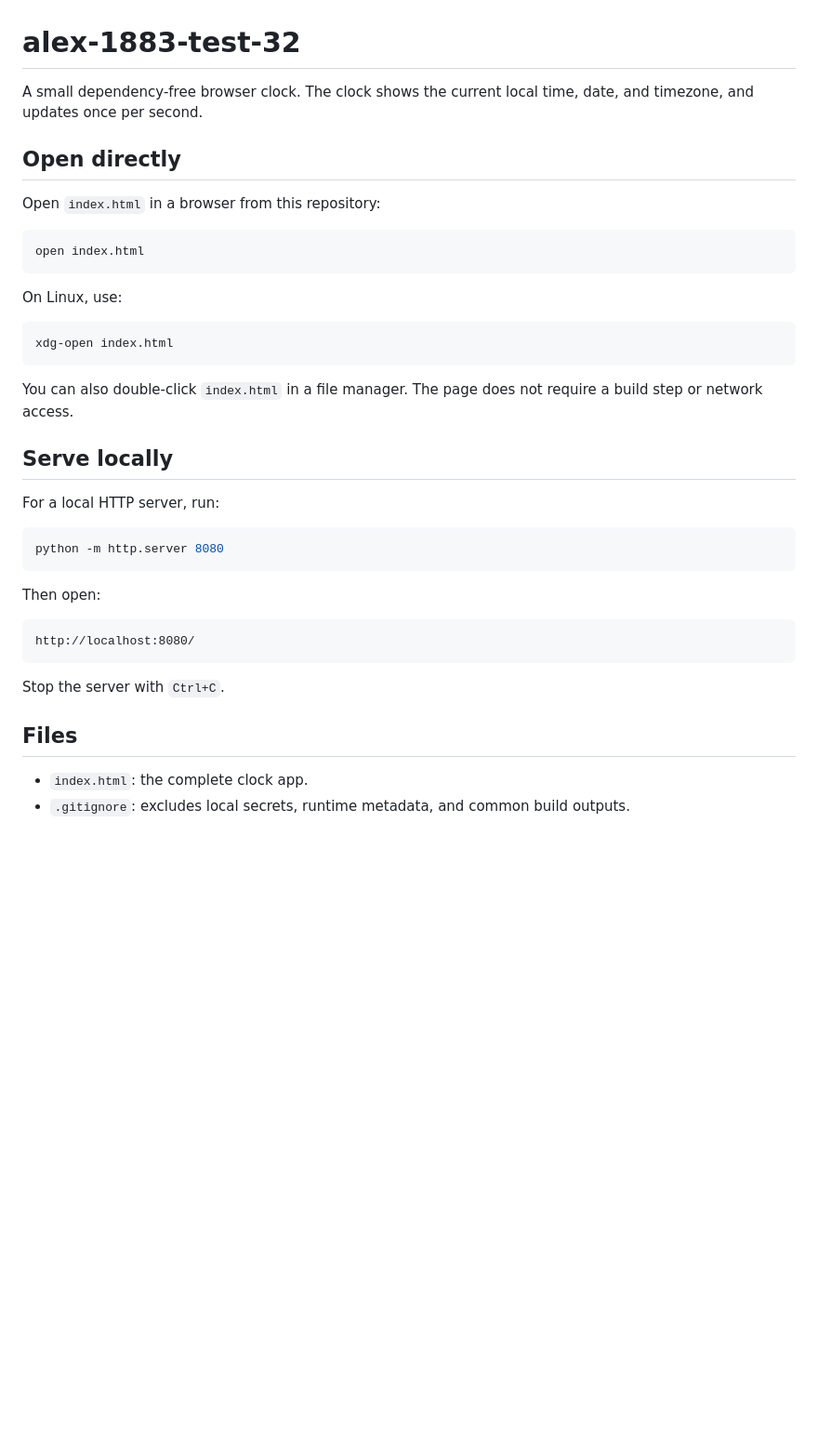
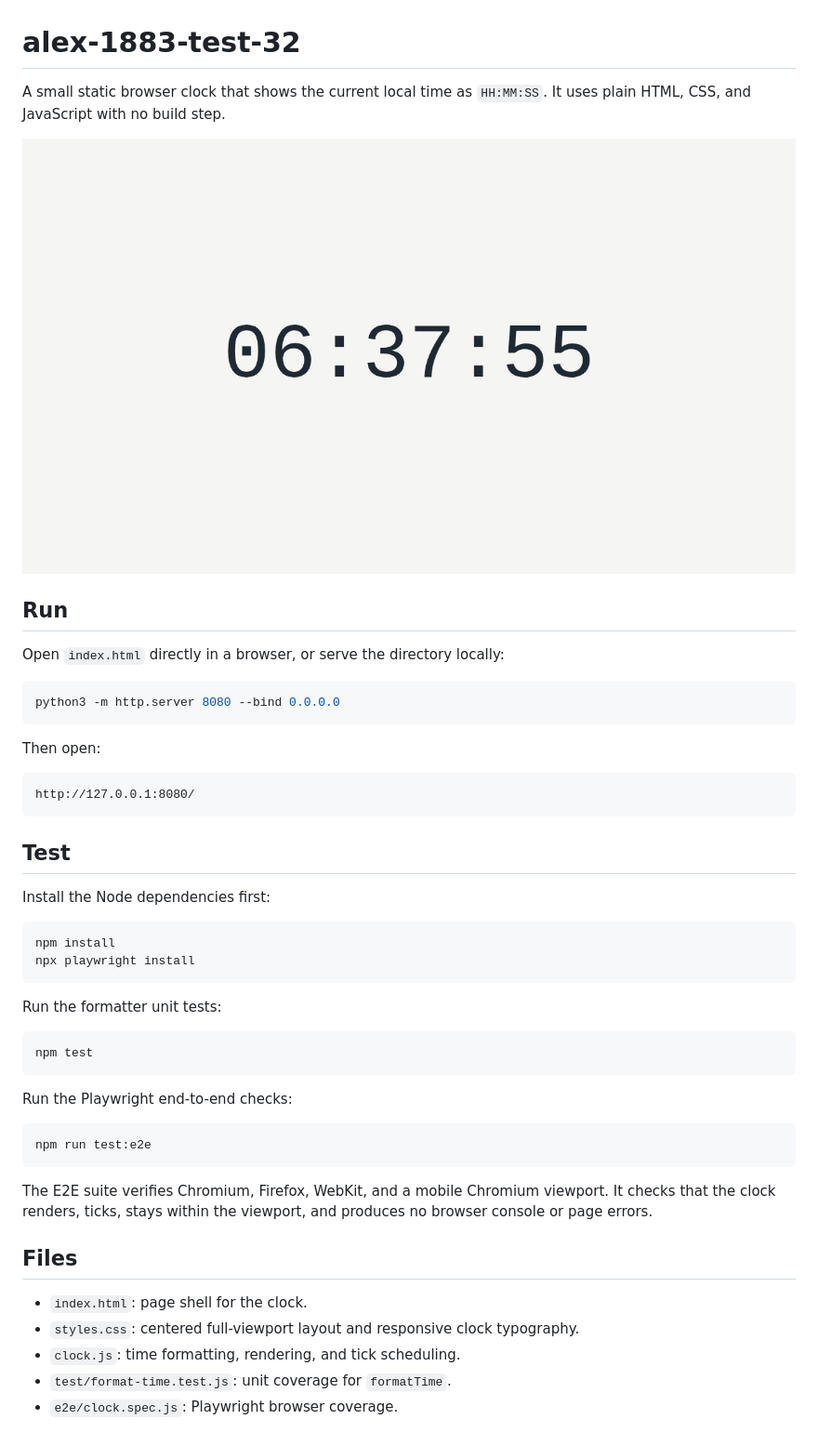
Before and after one commit to mtplayground/alex-1883-test-32, a Markdown page: README.md, the part around the change. Shown: that part at 93% size. GitHub-like rendering; pictures changed too: docs/screenshot.png (added); blank space fills up the shorter version.

Commit message:
feat: Final polish pass

````diff
--- a/README.md
+++ b/README.md
@@ -1,43 +1,53 @@
 # alex-1883-test-32
 
-A small dependency-free browser clock. The clock shows the current local time,
-date, and timezone, and updates once per second.
+A small static browser clock that shows the current local time as `HH:MM:SS`.
+It uses plain HTML, CSS, and JavaScript with no build step.
 
-## Open directly
+![Local Clock screenshot](docs/screenshot.png)
 
-Open `index.html` in a browser from this repository:
+## Run
+
+Open `index.html` directly in a browser, or serve the directory locally:
 
 ```bash
-open index.html
-```
-
-On Linux, use:
-
-```bash
-xdg-open index.html
-```
-
-You can also double-click `index.html` in a file manager. The page does not
-require a build step or network access.
-
-## Serve locally
-
-For a local HTTP server, run:
-
-```bash
-python -m http.server 8080
+python3 -m http.server 8080 --bind 0.0.0.0
 ```
 
 Then open:
 
 ```text
-http://localhost:8080/
+http://127.0.0.1:8080/
 ```
 
-Stop the server with `Ctrl+C`.
+## Test
+
+Install the Node dependencies first:
+
+```bash
+npm install
+npx playwright install
+```
+
+Run the formatter unit tests:
+
+```bash
+npm test
+```
+
+Run the Playwright end-to-end checks:
+
+```bash
+npm run test:e2e
+```
+
+The E2E suite verifies Chromium, Firefox, WebKit, and a mobile Chromium
+viewport. It checks that the clock renders, ticks, stays within the viewport,
+and produces no browser console or page errors.
 
 ## Files
 
-- `index.html`: the complete clock app.
-- `.gitignore`: excludes local secrets, runtime metadata, and common build
-  outputs.
+- `index.html`: page shell for the clock.
+- `styles.css`: centered full-viewport layout and responsive clock typography.
+- `clock.js`: time formatting, rendering, and tick scheduling.
+- `test/format-time.test.js`: unit coverage for `formatTime`.
+- `e2e/clock.spec.js`: Playwright browser coverage.
````
Also changed, not shown: 3 other files.
